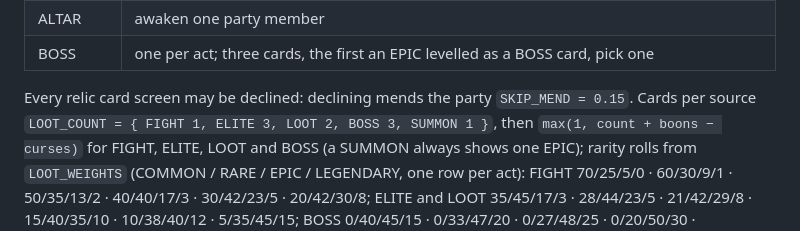
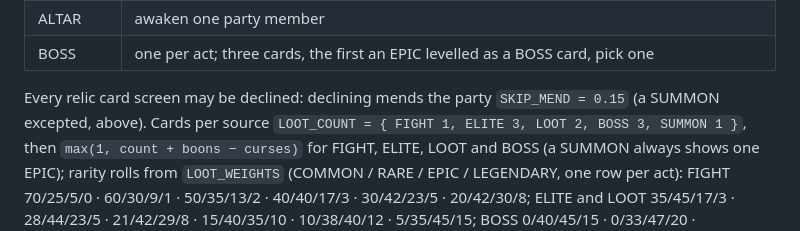
Before and after one commit to PatAkil/ember-quest, a Markdown page: DESIGN.md, the part around the change. GitHub-like rendering.

```diff
--- a/DESIGN.md
+++ b/DESIGN.md
@@ -728,7 +728,7 @@ this REST becomes FIGHT; other room types are untouched. Expected clears
 | BOSS | one per act; three cards, the first an EPIC levelled as a BOSS card, pick one |
 
 Every relic card screen may be declined: declining mends the party
-`SKIP_MEND = 0.15`. Cards per source `LOOT_COUNT = { FIGHT 1, ELITE 3, LOOT
+`SKIP_MEND = 0.15` (a SUMMON excepted, above). Cards per source `LOOT_COUNT = { FIGHT 1, ELITE 3, LOOT
 2, BOSS 3, SUMMON 1 }`, then `max(1, count + boons − curses)` for FIGHT,
 ELITE, LOOT and BOSS (a SUMMON always shows one EPIC); rarity rolls from
 `LOOT_WEIGHTS` (COMMON / RARE / EPIC / LEGENDARY, one row per act): FIGHT
```
Also changed, not shown: DESIGN-REVIEW.md (+15 -0 lines).
